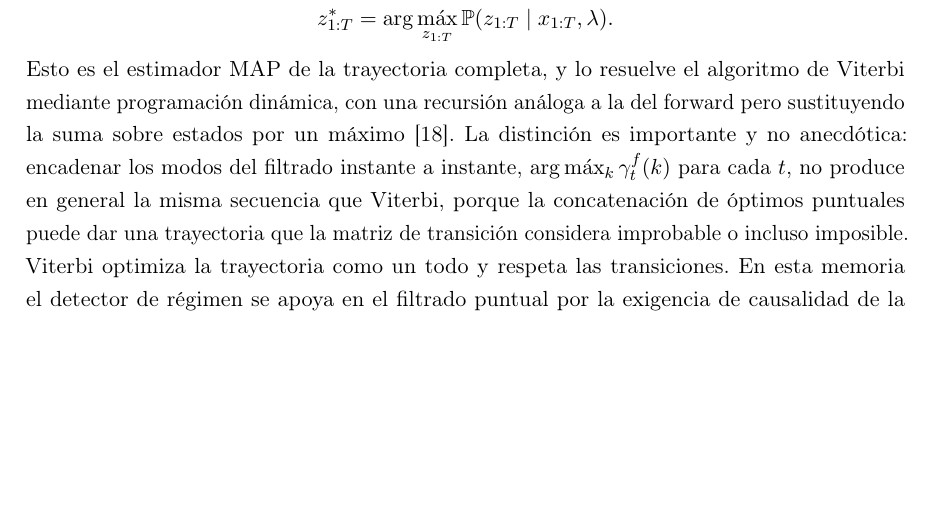
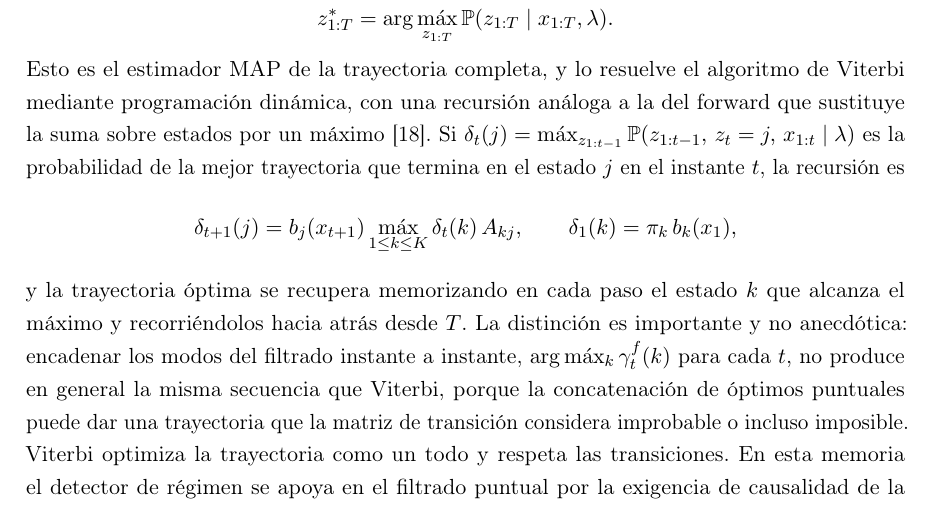
Before and after one commit to RaquelGarciah/Real-time-statistical-supervision-of-an-AI-trading-agent, a LaTeX thesis (tesis/main.tex, which reads tesis/chapters/03_marco_teorico.tex): part of page 16 of 41, cut so that both start at the same text, the shorter picture padded with empty space. Compiled offline with pdfLaTeX.

Commit message:
wip(tesis): autosave 2026-06-18 17:36

```diff
--- a/tesis/chapters/03_marco_teorico.tex
+++ b/tesis/chapters/03_marco_teorico.tex
@@ -266,7 +266,12 @@ El filtrado y el suavizado responden a una pregunta puntual: cuál es la probabi
 \[
 z_{1:T}^{\ast} = \arg\max_{z_{1:T}} \Prob(z_{1:T} \mid x_{1:T}, \lambda).
 \]
-Esto es el estimador MAP de la trayectoria completa, y lo resuelve el algoritmo de Viterbi mediante programación dinámica, con una recursión análoga a la del forward pero sustituyendo la suma sobre estados por un máximo \cite{viterbi1967}. La distinción es importante y no anecdótica: encadenar los modos del filtrado instante a instante, $\arg\max_k \gammaf(k)$ para cada $t$, no produce en general la misma secuencia que Viterbi, porque la concatenación de óptimos puntuales puede dar una trayectoria que la matriz de transición considera improbable o incluso imposible. Viterbi optimiza la trayectoria como un todo y respeta las transiciones. En esta memoria el detector de régimen se apoya en el filtrado puntual por la exigencia de causalidad de la Sección~\ref{sec:hmm-filtrado}; Viterbi se usa de forma auxiliar para la lectura interpretativa de la secuencia de regímenes sobre el periodo de calibración, donde la trayectoria global es lo que se quiere visualizar.
+Esto es el estimador MAP de la trayectoria completa, y lo resuelve el algoritmo de Viterbi mediante programación dinámica, con una recursión análoga a la del forward que sustituye la suma sobre estados por un máximo \cite{viterbi1967}. Si $\delta_t(j) = \max_{z_{1:t-1}} \Prob(z_{1:t-1},\, z_t = j,\, x_{1:t} \mid \lambda)$ es la probabilidad de la mejor trayectoria que termina en el estado $j$ en el instante $t$, la recursión es
+\[
+\delta_{t+1}(j) = b_j(x_{t+1}) \max_{1 \le k \le K} \delta_t(k)\, A_{kj},
+\qquad \delta_1(k) = \pi_k\, b_k(x_1),
+\]
+y la trayectoria óptima se recupera memorizando en cada paso el estado $k$ que alcanza el máximo y recorriéndolos hacia atrás desde $T$. La distinción es importante y no anecdótica: encadenar los modos del filtrado instante a instante, $\arg\max_k \gammaf(k)$ para cada $t$, no produce en general la misma secuencia que Viterbi, porque la concatenación de óptimos puntuales puede dar una trayectoria que la matriz de transición considera improbable o incluso imposible. Viterbi optimiza la trayectoria como un todo y respeta las transiciones. En esta memoria el detector de régimen se apoya en el filtrado puntual por la exigencia de causalidad de la Sección~\ref{sec:hmm-filtrado}; Viterbi se usa de forma auxiliar para la lectura interpretativa de la secuencia de regímenes sobre el periodo de calibración, donde la trayectoria global es lo que se quiere visualizar.
 
 \subsection{Selección del número de estados}
 \label{sec:hmm-K}
```
